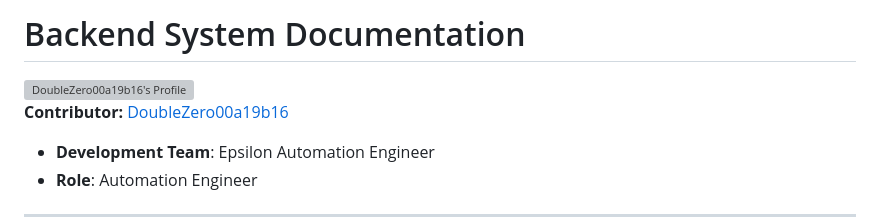
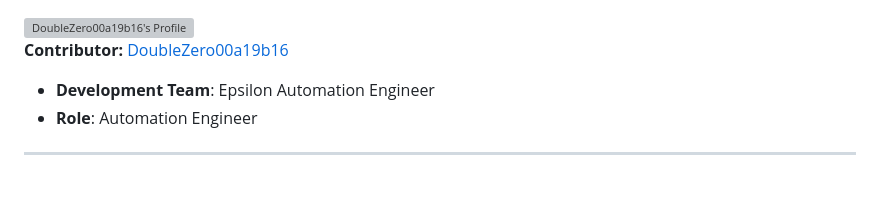
Before and after one commit to DoubleZero00a19b16/epsilon-public, a Markdown page: automation/README.md, the part around the change. GitHub-like rendering; blank space fills up the shorter version; grey boxes are pictures that could not be loaded.

Commit message:
automation README.md has fixed

```diff
--- a/automation/README.md
+++ b/automation/README.md
@@ -1,4 +1,3 @@
-# Backend System Documentation
 
 <a href="https://github.com/DoubleZero00a19b16">
   <img src="https://github.com/DoubleZero00a19b16.png" width="60px" style="border-radius:50%;" alt="DoubleZero00a19b16's Profile"/>
```
